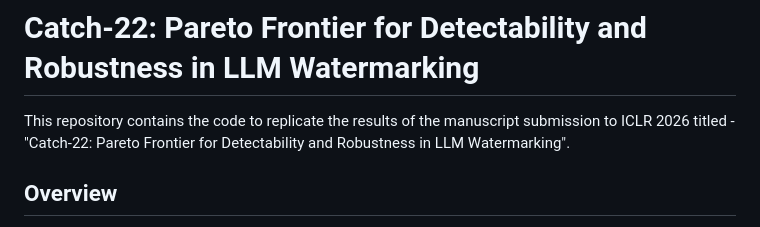
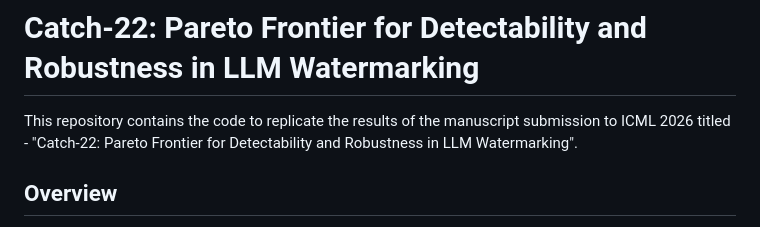
Before and after one commit to K1015/Catch-22-Pareto-Frontier-Watermark-in-LLMs, a Markdown page: README.md, the part around one of its changes. Drawn GitHub-style.

```diff
--- a/README.md
+++ b/README.md
@@ -1,6 +1,6 @@
 # Catch-22: Pareto Frontier for Detectability and Robustness in LLM Watermarking
 
-This repository contains the code to replicate the results of the manuscript submission to ICLR 2026 titled - "Catch-22: Pareto Frontier for Detectability and Robustness in LLM Watermarking".
+This repository contains the code to replicate the results of the manuscript submission to ICML 2026 titled - "Catch-22: Pareto Frontier for Detectability and Robustness in LLM Watermarking".
 
 ## Overview
 
```
Also changed, not shown: other parts of README.md (+1 -1 lines).
